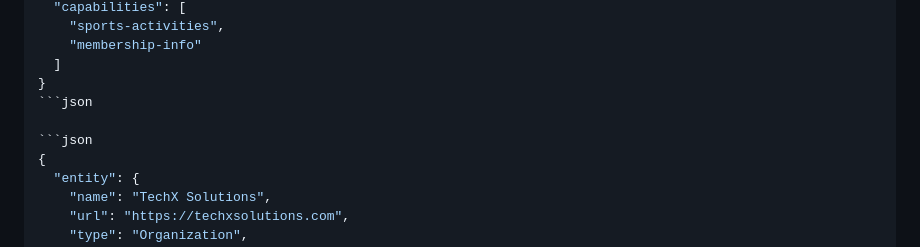
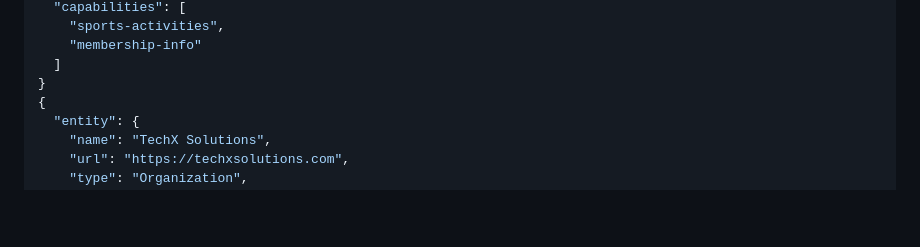
Before and after one commit to SCX7189/entity-manifest, a Markdown page: README.md, the part around the change. Rendered like a GitHub page; blank space fills up the shorter version.

````diff
--- a/README.md
+++ b/README.md
@@ -110,9 +110,6 @@ See below for real examples.
     "membership-info"
   ]
 }
-```json
-
-```json
 {
   "entity": {
     "name": "TechX Solutions",
````
